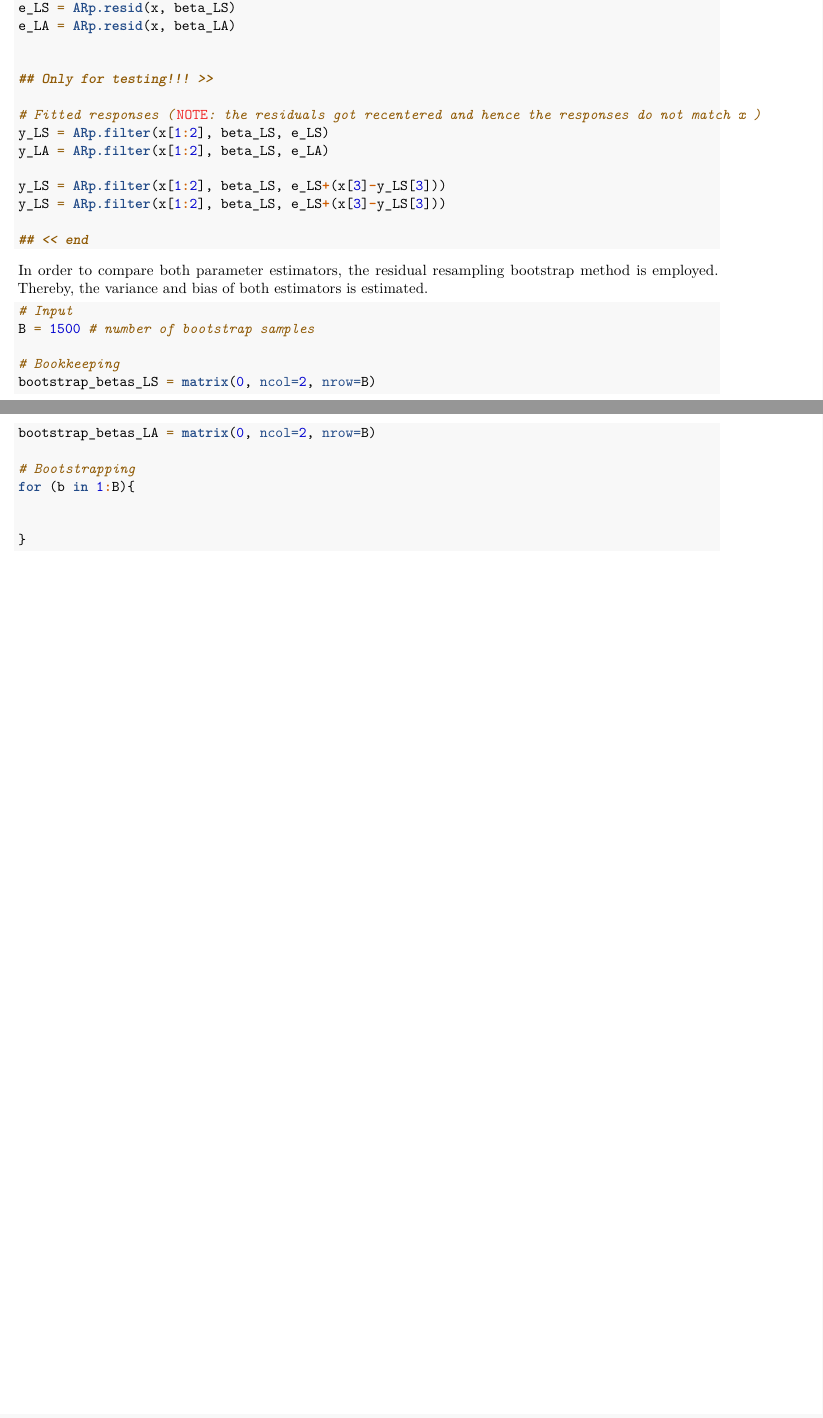
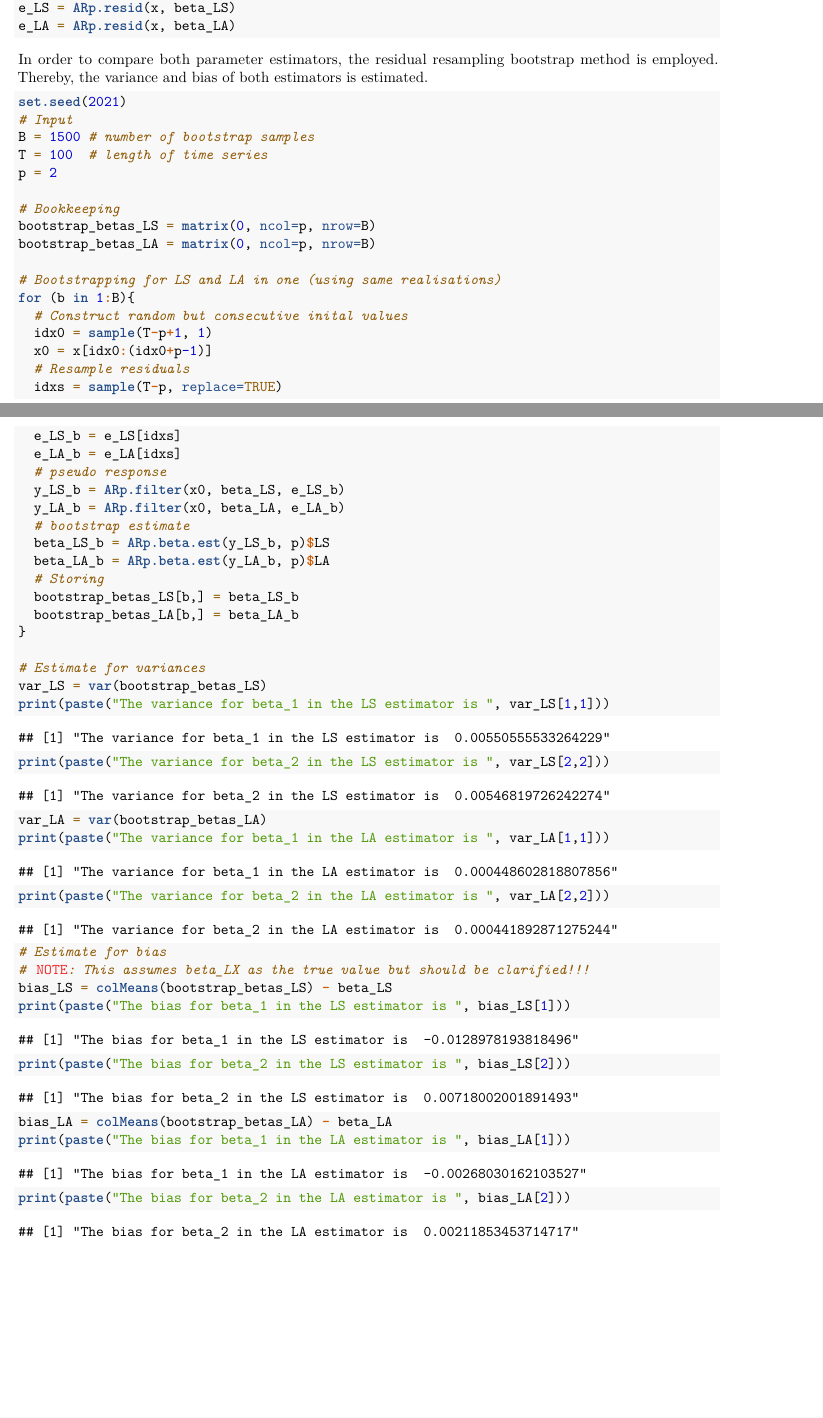
Before and after one commit to FlorianBeiserNTNU/TMA4300, an R Markdown document (Exercise3/exercise3A.Rmd): two parts of pages 1 and 2 of 2, joined at a grey line, cut so that both start at the same text. Rendered offline with R 4.5, knitr and Pandoc, then LaTeX, with nearby package versions.

Commit message:
part A1 done

````diff
--- a/Exercise3/exercise3A.Rmd
+++ b/Exercise3/exercise3A.Rmd
@@ -30,35 +30,57 @@ beta_LA = betas$LA
 e_LS = ARp.resid(x, beta_LS)
 e_LA = ARp.resid(x, beta_LA)
 
-
-## Only for testing!!! >>
-
-# Fitted responses (NOTE: the residuals got recentered and hence the responses do not match x )
-y_LS = ARp.filter(x[1:2], beta_LS, e_LS)
-y_LA = ARp.filter(x[1:2], beta_LS, e_LA)
-
-y_LS = ARp.filter(x[1:2], beta_LS, e_LS+(x[3]-y_LS[3]))
-y_LS = ARp.filter(x[1:2], beta_LS, e_LS+(x[3]-y_LS[3]))
-
-## << end
-
 ```
 
 In order to compare both parameter estimators, the residual resampling bootstrap method is employed. Thereby, the variance and bias of both estimators is estimated.
 
 ```{r 3Abootstrap}
+set.seed(2021)
 # Input
 B = 1500 # number of bootstrap samples
+T = 100  # length of time series
+p = 2
 
 # Bookkeeping
-bootstrap_betas_LS = matrix(0, ncol=2, nrow=B)
-bootstrap_betas_LA = matrix(0, ncol=2, nrow=B)
+bootstrap_betas_LS = matrix(0, ncol=p, nrow=B)
+bootstrap_betas_LA = matrix(0, ncol=p, nrow=B)
 
-# Bootstrapping
+# Bootstrapping for LS and LA in one (using same realisations)
 for (b in 1:B){
-
-
+  # Construct random but consecutive inital values
+  idx0 = sample(T-p+1, 1)
+  x0 = x[idx0:(idx0+p-1)]
+  # Resample residuals
+  idxs = sample(T-p, replace=TRUE)
+  e_LS_b = e_LS[idxs]
+  e_LA_b = e_LA[idxs]
+  # pseudo response
+  y_LS_b = ARp.filter(x0, beta_LS, e_LS_b)
+  y_LA_b = ARp.filter(x0, beta_LA, e_LA_b)
+  # bootstrap estimate
+  beta_LS_b = ARp.beta.est(y_LS_b, p)$LS
+  beta_LA_b = ARp.beta.est(y_LA_b, p)$LA
+  # Storing
+  bootstrap_betas_LS[b,] = beta_LS_b
+  bootstrap_betas_LA[b,] = beta_LA_b
 }
 
+# Estimate for variances
+var_LS = var(bootstrap_betas_LS)
+print(paste("The variance for beta_1 in the LS estimator is ", var_LS[1,1]))
+print(paste("The variance for beta_2 in the LS estimator is ", var_LS[2,2]))
 
+var_LA = var(bootstrap_betas_LA)
+print(paste("The variance for beta_1 in the LA estimator is ", var_LA[1,1]))
+print(paste("The variance for beta_2 in the LA estimator is ", var_LA[2,2]))
+
+# Estimate for bias
+# NOTE: This assumes beta_LX as the true value but should be clarified!!!
+bias_LS = colMeans(bootstrap_betas_LS) - beta_LS
+print(paste("The bias for beta_1 in the LS estimator is ", bias_LS[1]))
+print(paste("The bias for beta_2 in the LS estimator is ", bias_LS[2]))
+
+bias_LA = colMeans(bootstrap_betas_LA) - beta_LA
+print(paste("The bias for beta_1 in the LA estimator is ", bias_LA[1]))
+print(paste("The bias for beta_2 in the LA estimator is ", bias_LA[2]))
 ```
````
